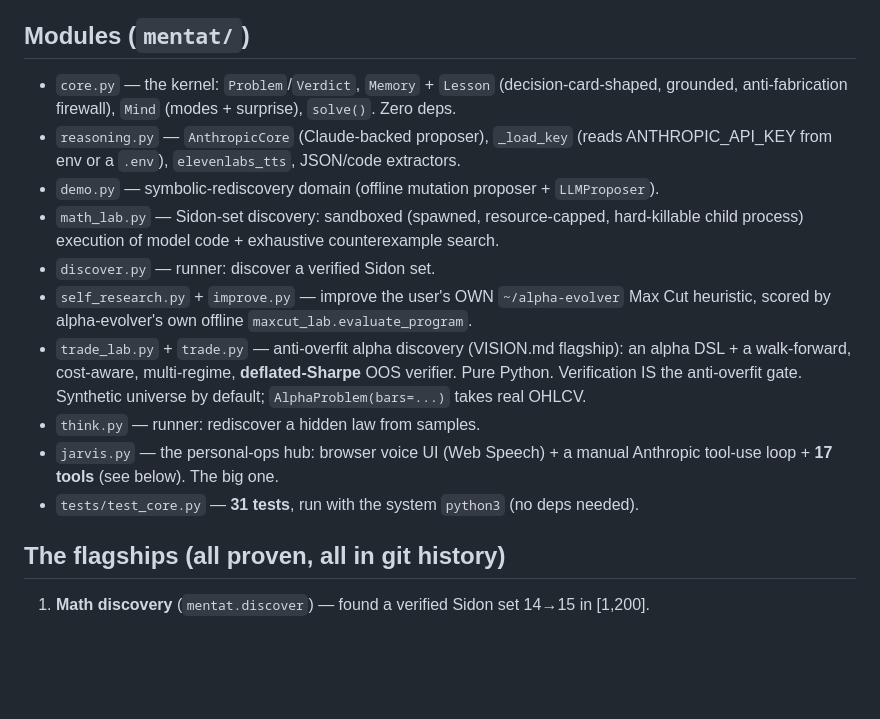
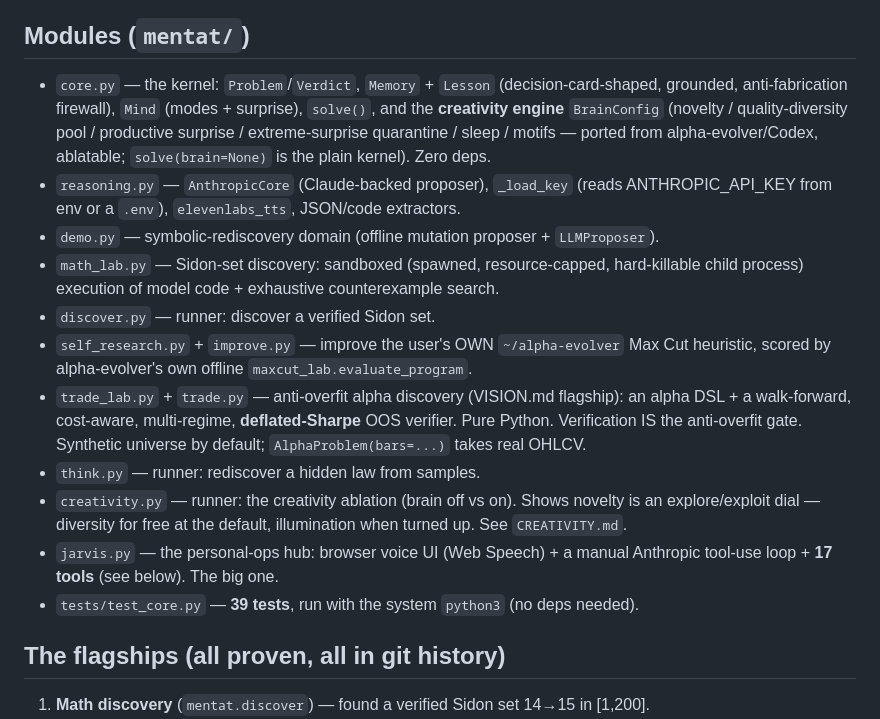
Before and after one commit to 0103-parv/mentat, a Markdown page: CLAUDE.md, the part around one of its changes. Rendered like a GitHub page; blank space fills up the shorter version.

```diff
--- a/CLAUDE.md
+++ b/CLAUDE.md
@@ -19,7 +19,10 @@ high-school senior; see the swechats-project memory + ~/college-strategy).
 
 ## Modules (`mentat/`)
 - `core.py` — the kernel: `Problem`/`Verdict`, `Memory` + `Lesson` (decision-card-shaped,
-  grounded, anti-fabrication firewall), `Mind` (modes + surprise), `solve()`. Zero deps.
+  grounded, anti-fabrication firewall), `Mind` (modes + surprise), `solve()`, and the
+  **creativity engine** `BrainConfig` (novelty / quality-diversity pool / productive surprise
+  / extreme-surprise quarantine / sleep / motifs — ported from alpha-evolver/Codex,
+  ablatable; `solve(brain=None)` is the plain kernel). Zero deps.
 - `reasoning.py` — `AnthropicCore` (Claude-backed proposer), `_load_key` (reads
   ANTHROPIC_API_KEY from env or a `.env`), `elevenlabs_tts`, JSON/code extractors.
 - `demo.py` — symbolic-rediscovery domain (offline mutation proposer + `LLMProposer`).
@@ -33,9 +36,12 @@ high-school senior; see the swechats-project memory + ~/college-strategy).
   Python. Verification IS the anti-overfit gate. Synthetic universe by default;
   `AlphaProblem(bars=...)` takes real OHLCV.
 - `think.py` — runner: rediscover a hidden law from samples.
+- `creativity.py` — runner: the creativity ablation (brain off vs on). Shows novelty is an
+  explore/exploit dial — diversity for free at the default, illumination when turned up. See
+  `CREATIVITY.md`.
 - `jarvis.py` — the personal-ops hub: browser voice UI (Web Speech) + a manual Anthropic
   tool-use loop + **17 tools** (see below). The big one.
-- `tests/test_core.py` — **31 tests**, run with the system `python3` (no deps needed).
+- `tests/test_core.py` — **39 tests**, run with the system `python3` (no deps needed).
 
 ## The flagships (all proven, all in git history)
 1. **Math discovery** (`mentat.discover`) — found a verified Sidon set 14→15 in [1,200].
```
Also changed, not shown: other parts of CLAUDE.md (+1 -1 lines), OVERNIGHT_LOG.md (+21 -0 lines).
